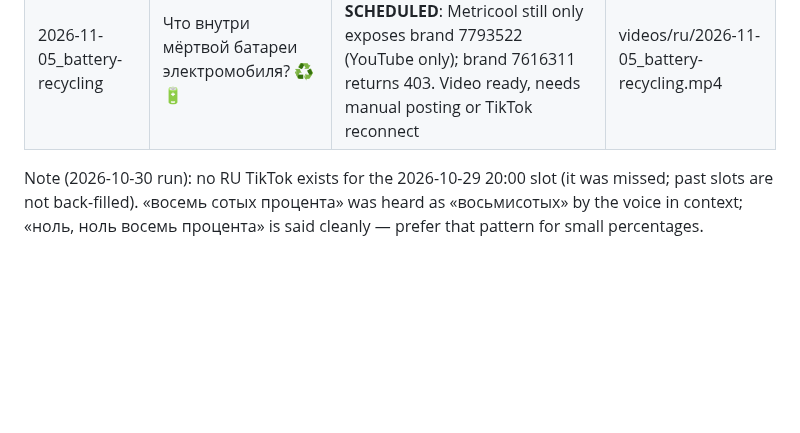
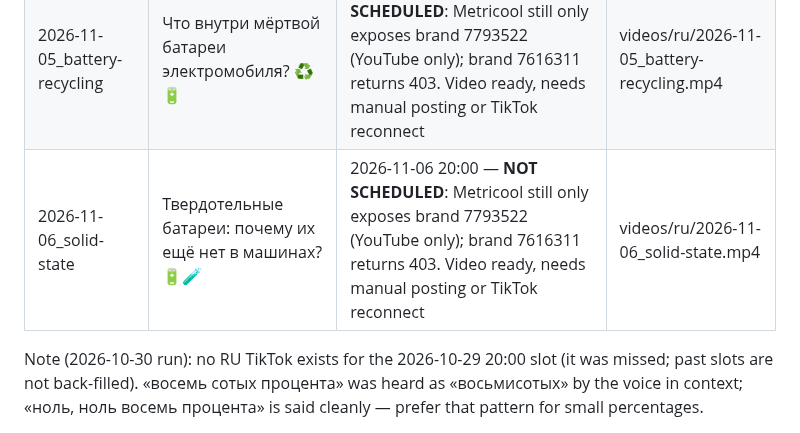
Before and after one commit to ParuyrBaghyan/ev-drive-videos, a Markdown page: ru_log.md, the part around the change. Rendered like a GitHub page; blank space fills up the shorter version.

Commit message:
ru_log: 2026-11-06 solid-state (not scheduled, TikTok missing)
Co-Authored-By: Claude Opus 5.5 <noreply@anthropic.com>
Claude-Session: https://claude.ai/code/session_015jm2tRUFZLX2zDmAh8Lyds

```diff
--- a/ru_log.md
+++ b/ru_log.md
@@ -17,5 +17,6 @@ Voice: Edge `de-DE-FlorianMultilingualNeural`, rate +20%, pitch +8Hz (`tools/mak
 | 2026-11-03_car-powers-house | Ваш электромобиль может питать дом 🏠⚡ | 2026-11-03 20:00 — **NOT SCHEDULED**: Metricool connector now only sees brand 7793522 (YouTube only, no TikTok); old brand 7616311 returns 403. Video ready, needs manual posting or TikTok reconnect | videos/ru/2026-11-03_car-powers-house.mp4 |
 | 2026-11-04_ev-tire-wear | Электромобили правда «съедают» шины? 🛞⚡ | 2026-11-04 20:00 — **NOT SCHEDULED**: Metricool still only exposes brand 7793522 (YouTube only); brand 7616311 returns 403. Video ready, needs manual posting or TikTok reconnect | videos/ru/2026-11-04_ev-tire-wear.mp4 |
 | 2026-11-05_battery-recycling | Что внутри мёртвой батареи электромобиля? ♻️🔋 | 2026-11-05 20:00 — **NOT SCHEDULED**: Metricool still only exposes brand 7793522 (YouTube only); brand 7616311 returns 403. Video ready, needs manual posting or TikTok reconnect | videos/ru/2026-11-05_battery-recycling.mp4 |
+| 2026-11-06_solid-state | Твердотельные батареи: почему их ещё нет в машинах? 🔋🧪 | 2026-11-06 20:00 — **NOT SCHEDULED**: Metricool still only exposes brand 7793522 (YouTube only); brand 7616311 returns 403. Video ready, needs manual posting or TikTok reconnect | videos/ru/2026-11-06_solid-state.mp4 |
 
 Note (2026-10-30 run): no RU TikTok exists for the 2026-10-29 20:00 slot (it was missed; past slots are not back-filled). «восемь сотых процента» was heard as «восьмисотых» by the voice in context; «ноль, ноль восемь процента» is said cleanly — prefer that pattern for small percentages.
```
